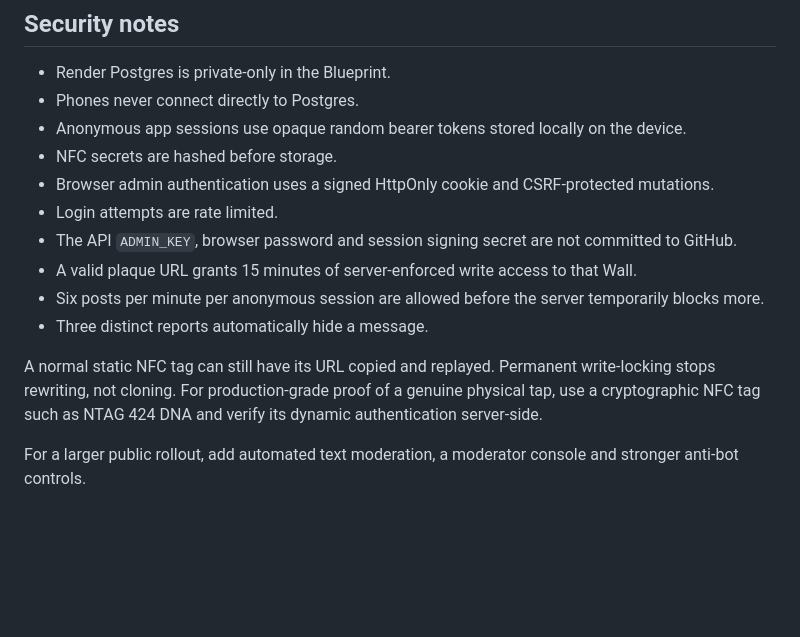
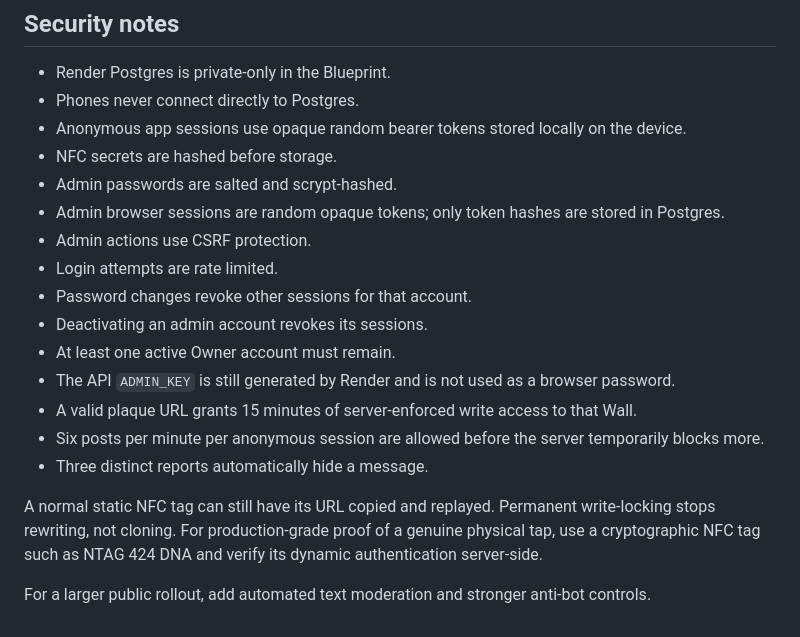
Before and after one commit to 9AB3/SaidHere, a Markdown page: RENDER_SETUP.md, the part around one of its changes. GitHub-like rendering; blank space fills up the shorter version.

```diff
--- a/RENDER_SETUP.md
+++ b/RENDER_SETUP.md
@@ -124,13 +145,18 @@ Once `saidhere.app` is owned and configured, keep NFC links on `https://saidhere
 - Phones never connect directly to Postgres.
 - Anonymous app sessions use opaque random bearer tokens stored locally on the device.
 - NFC secrets are hashed before storage.
-- Browser admin authentication uses a signed HttpOnly cookie and CSRF-protected mutations.
+- Admin passwords are salted and scrypt-hashed.
+- Admin browser sessions are random opaque tokens; only token hashes are stored in Postgres.
+- Admin actions use CSRF protection.
 - Login attempts are rate limited.
-- The API `ADMIN_KEY`, browser password and session signing secret are not committed to GitHub.
+- Password changes revoke other sessions for that account.
+- Deactivating an admin account revokes its sessions.
+- At least one active Owner account must remain.
+- The API `ADMIN_KEY` is still generated by Render and is not used as a browser password.
 - A valid plaque URL grants 15 minutes of server-enforced write access to that Wall.
 - Six posts per minute per anonymous session are allowed before the server temporarily blocks more.
 - Three distinct reports automatically hide a message.
 
 A normal static NFC tag can still have its URL copied and replayed. Permanent write-locking stops rewriting, not cloning. For production-grade proof of a genuine physical tap, use a cryptographic NFC tag such as NTAG 424 DNA and verify its dynamic authentication server-side.
 
-For a larger public rollout, add automated text moderation, a moderator console and stronger anti-bot controls.
+For a larger public rollout, add automated text moderation and stronger anti-bot controls.
```
Also changed, not shown: other parts of RENDER_SETUP.md (+51 -30 lines).
